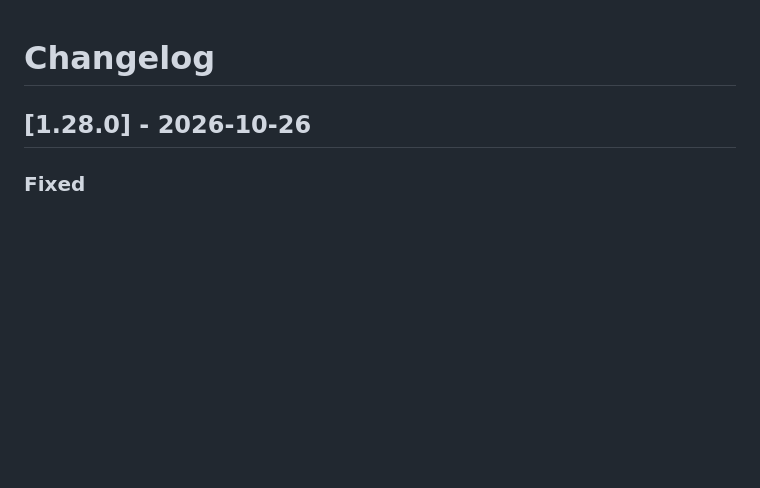
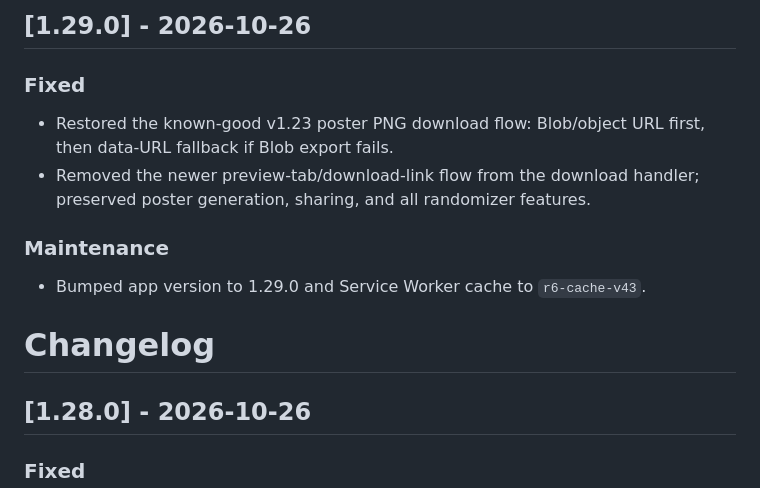
Before and after one commit to paliparsa/r6-siege-randomizer-, a Markdown page: CHANGELOG.md, the part around the change. Drawn GitHub-style; blank space fills up the shorter version.

Commit message:
Document restored poster downloader

```diff
--- a/CHANGELOG.md
+++ b/CHANGELOG.md
@@ -1,3 +1,10 @@
+## [1.29.0] - 2026-10-26
+### Fixed
+- Restored the known-good v1.23 poster PNG download flow: Blob/object URL first, then data-URL fallback if Blob export fails.
+- Removed the newer preview-tab/download-link flow from the download handler; preserved poster generation, sharing, and all randomizer features.
+### Maintenance
+- Bumped app version to 1.29.0 and Service Worker cache to `r6-cache-v43`.
+
 # Changelog
 
 ## [1.28.0] - 2026-10-26
```
